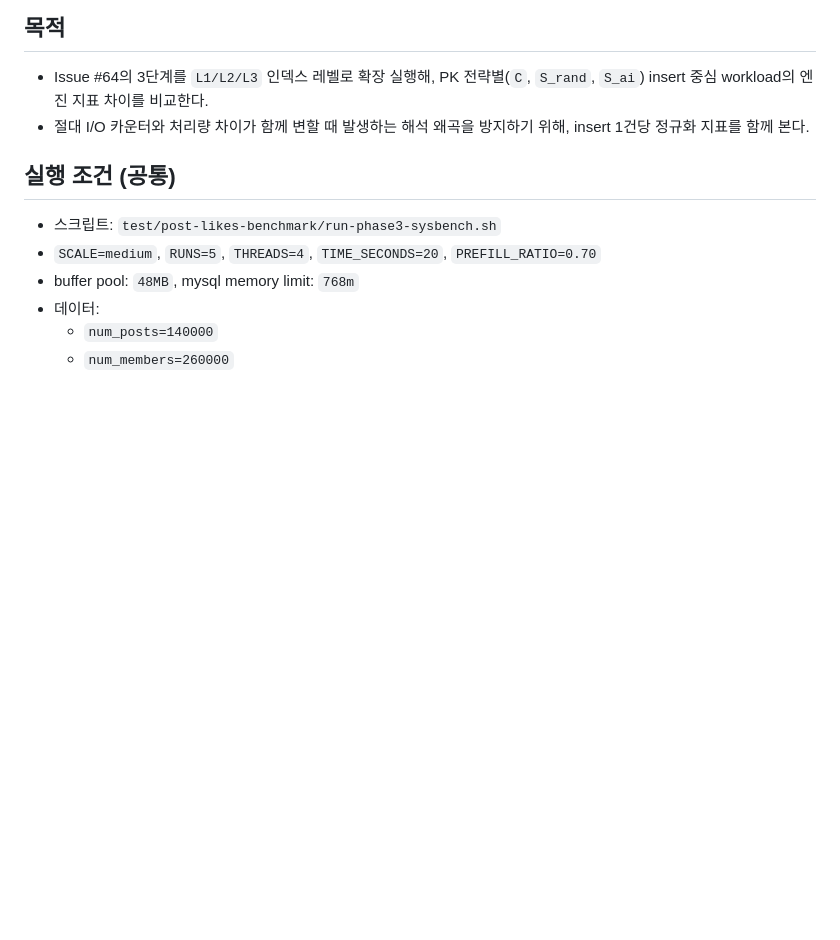
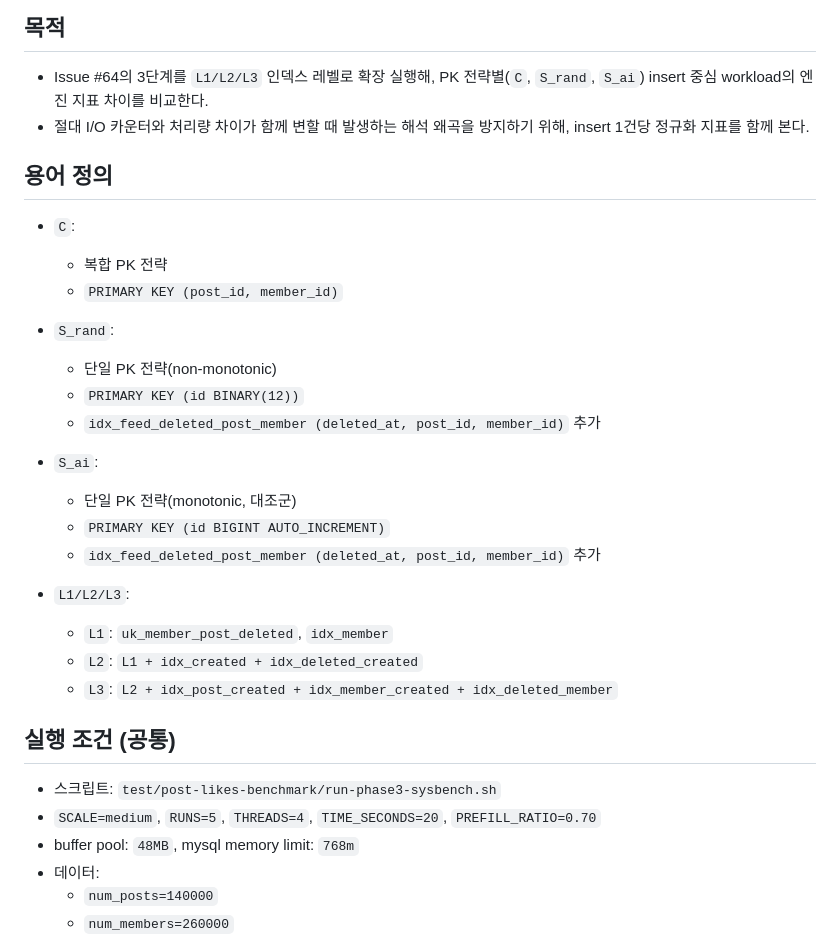
Before and after one commit to 100-hours-a-week/3-logan-cho-community-BE, a Markdown page: docs/reports/post-likes-phase3-sysbench-matrix-2026-02-22.md, the part around the change. Drawn GitHub-style; blank space fills up the shorter version.

```diff
--- a/docs/reports/post-likes-phase3-sysbench-matrix-2026-02-22.md
+++ b/docs/reports/post-likes-phase3-sysbench-matrix-2026-02-22.md
@@ -5,6 +5,24 @@
   PK 전략별(`C`, `S_rand`, `S_ai`) insert 중심 workload의 엔진 지표 차이를 비교한다.
 - 절대 I/O 카운터와 처리량 차이가 함께 변할 때 발생하는 해석 왜곡을 방지하기 위해,
   insert 1건당 정규화 지표를 함께 본다.
+
+## 용어 정의
+- `C`:
+  - 복합 PK 전략
+  - `PRIMARY KEY (post_id, member_id)`
+- `S_rand`:
+  - 단일 PK 전략(non-monotonic)
+  - `PRIMARY KEY (id BINARY(12))`
+  - `idx_feed_deleted_post_member (deleted_at, post_id, member_id)` 추가
+- `S_ai`:
+  - 단일 PK 전략(monotonic, 대조군)
+  - `PRIMARY KEY (id BIGINT AUTO_INCREMENT)`
+  - `idx_feed_deleted_post_member (deleted_at, post_id, member_id)` 추가
+
+- `L1/L2/L3`:
+  - `L1`: `uk_member_post_deleted`, `idx_member`
+  - `L2`: `L1 + idx_created + idx_deleted_created`
+  - `L3`: `L2 + idx_post_created + idx_member_created + idx_deleted_member`
 
 ## 실행 조건 (공통)
 - 스크립트: `test/post-likes-benchmark/run-phase3-sysbench.sh`
```
Also changed, not shown: docs/reports/post-likes-hypothesis-validation-report-2026-02-23.md (+26 -0 lines).
